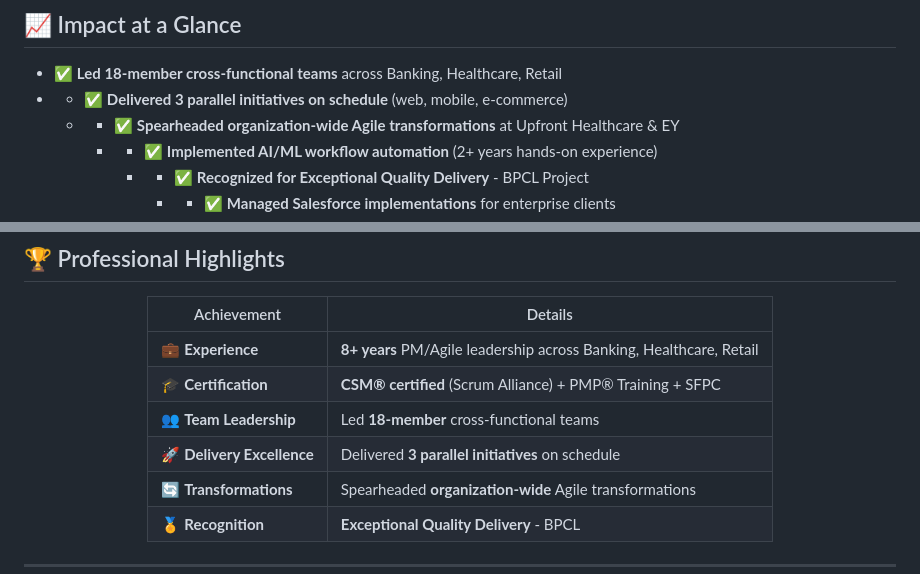
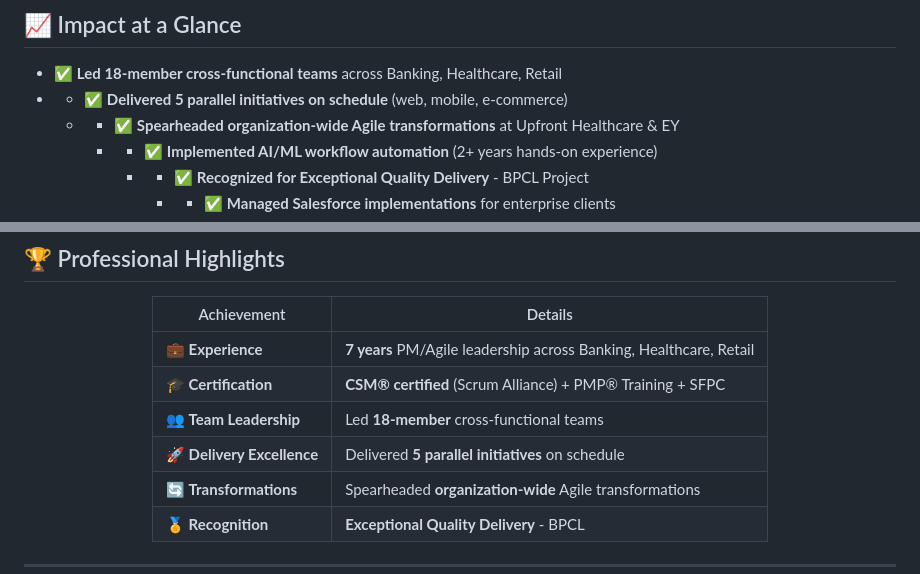
Before and after one commit to devenkashyap/devenkashyap, a Markdown page: README.md, 2 parts joined by grey strips. Rendered like a GitHub page.

Commit message:
Fix factual inaccuracies: Correct experience years (8+ → 7) and initiative count (3 → 5)

```diff
--- a/README.md
+++ b/README.md
@@ -32,7 +32,7 @@ timeline
 ## 📈 Impact at a Glance
 
 - ✅ **Led 18-member cross-functional teams** across Banking, Healthcare, Retail
-- - ✅ **Delivered 3 parallel initiatives on schedule** (web, mobile, e-commerce)
+- - ✅ **Delivered 5 parallel initiatives on schedule** (web, mobile, e-commerce)
   - - ✅ **Spearheaded organization-wide Agile transformations** at Upfront Healthcare & EY
     - - ✅ **Implemented AI/ML workflow automation** (2+ years hands-on experience)
       - - ✅ **Recognized for Exceptional Quality Delivery** - BPCL Project
@@ -120,10 +120,10 @@ Currently focused on:
 
 | Achievement | Details |
 |-------------|----------|
-| 💼 **Experience** | **8+ years** PM/Agile leadership across Banking, Healthcare, Retail |
+| 💼 **Experience** | **7 years** PM/Agile leadership across Banking, Healthcare, Retail |
 | 🎓 **Certification** | **CSM® certified** (Scrum Alliance) + PMP® Training + SFPC |
 | 👥 **Team Leadership** | Led **18-member** cross-functional teams |
-| 🚀 **Delivery Excellence** | Delivered **3 parallel initiatives** on schedule |
+| 🚀 **Delivery Excellence** | Delivered **5 parallel initiatives** on schedule |
 | 🔄 **Transformations** | Spearheaded **organization-wide** Agile transformations |
 | 🏅 **Recognition** | **Exceptional Quality Delivery** - BPCL | **EY Innovation Bronze** |
 
```
